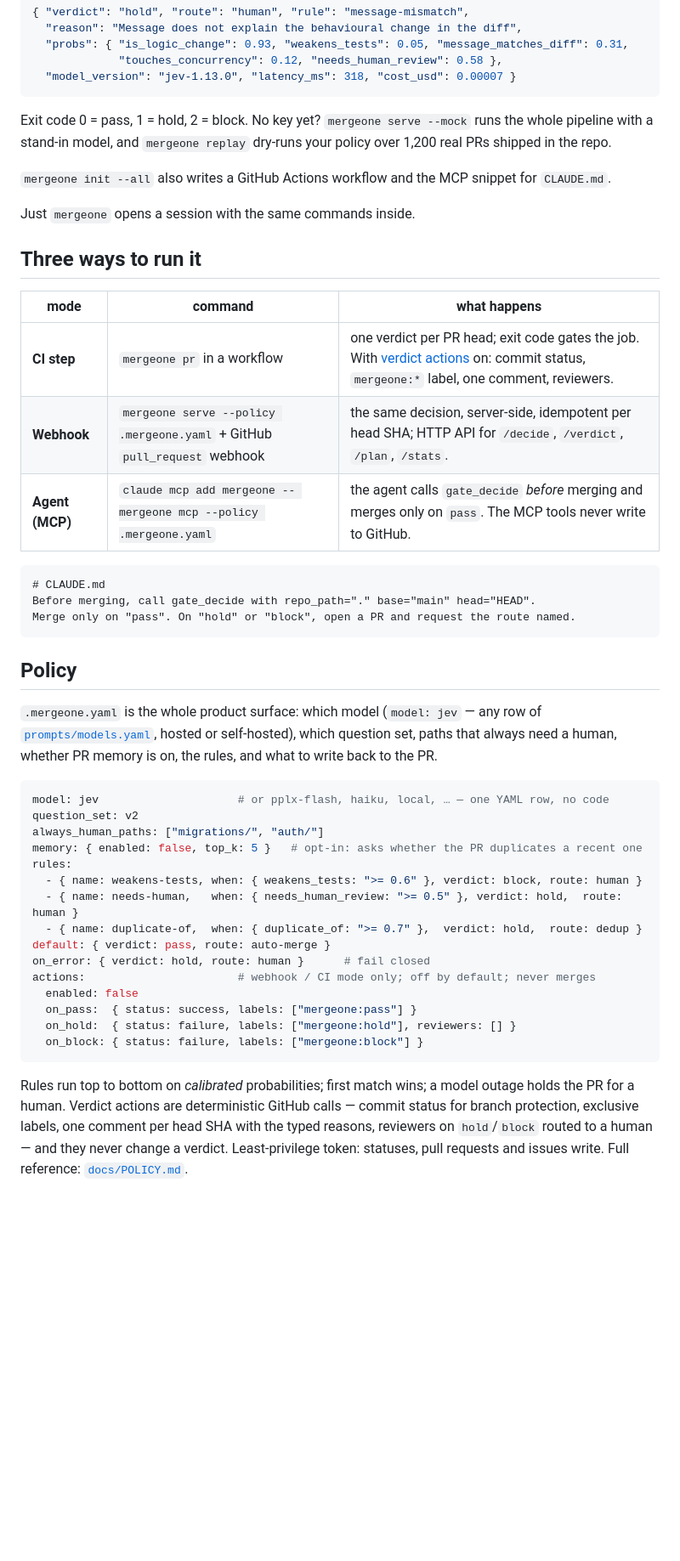
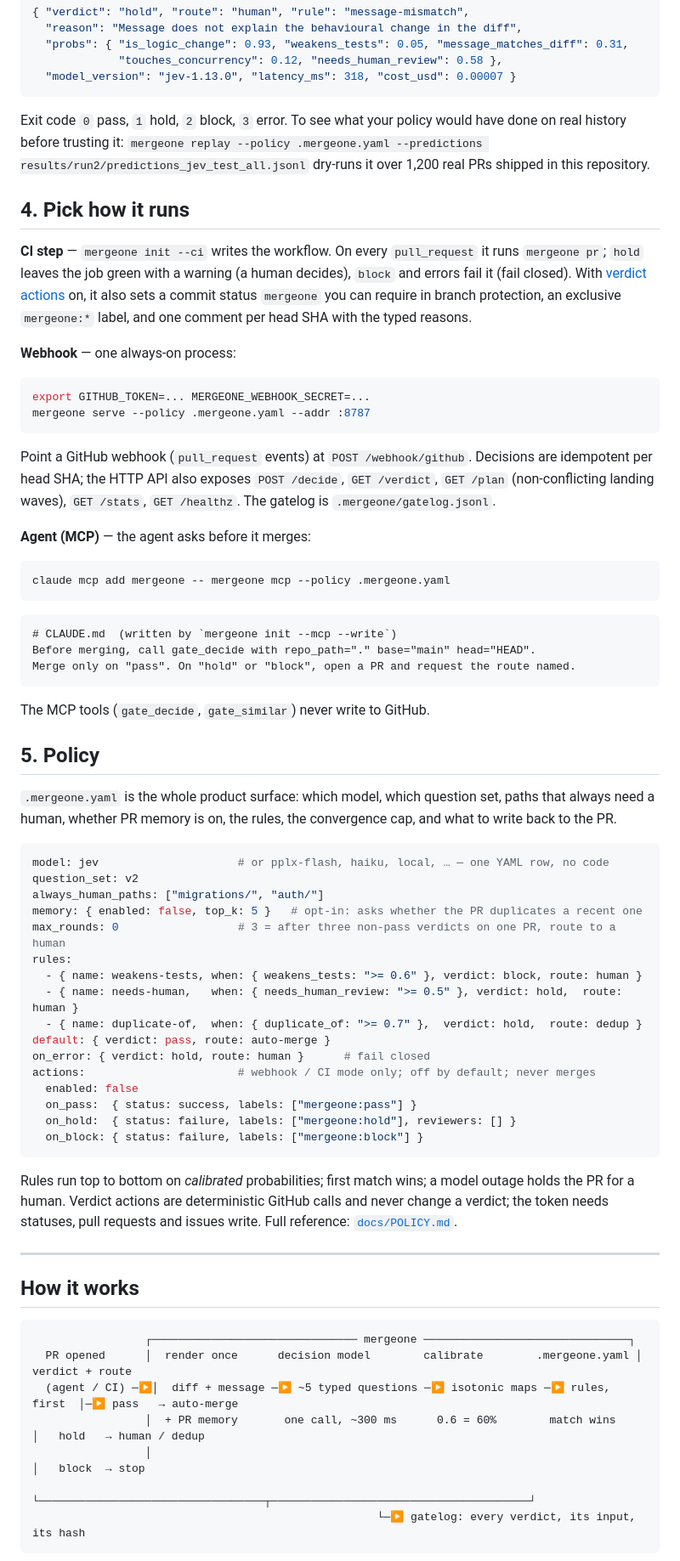
Before and after one commit to haalp/mergeone, a Markdown page: README.md, the part around one of its changes. Shown at 85% size. Drawn GitHub-style; blank space fills up the shorter version.

````diff
--- a/README.md
+++ b/README.md
@@ -51,35 +78,45 @@ mergeone pr --policy .mergeone.yaml --base origin/main --head HEAD
   "model_version": "jev-1.13.0", "latency_ms": 318, "cost_usd": 0.00007 }
 ```
 
-Exit code 0 = pass, 1 = hold, 2 = block. No key yet? `mergeone serve --mock` runs the whole pipeline with a stand-in model, and `mergeone replay` dry-runs your policy over 1,200 real PRs shipped in the repo.
+Exit code `0` pass, `1` hold, `2` block, `3` error. To see what your policy would have done on real history before trusting it: `mergeone replay --policy .mergeone.yaml --predictions results/run2/predictions_jev_test_all.jsonl` dry-runs it over 1,200 real PRs shipped in this repository.
 
-`mergeone init --all` also writes a GitHub Actions workflow and the MCP snippet for `CLAUDE.md`.
+## 4. Pick how it runs
 
-Just `mergeone` opens a session with the same commands inside.
+**CI step** — `mergeone init --ci` writes the workflow. On every `pull_request` it runs `mergeone pr`; `hold` leaves the job green with a warning (a human decides), `block` and errors fail it (fail closed). With [verdict actions](#policy) on, it also sets a commit status `mergeone` you can require in branch protection, an exclusive `mergeone:*` label, and one comment per head SHA with the typed reasons.
 
-## Three ways to run it
+**Webhook** — one always-on process:
 
-| mode | command | what happens |
-|---|---|---|
-| **CI step** | `mergeone pr` in a workflow | one verdict per PR head; exit code gates the job. With [verdict actions](#policy) on: commit status, `mergeone:*` label, one comment, reviewers. |
-| **Webhook** | `mergeone serve --policy .mergeone.yaml` + GitHub `pull_request` webhook | the same decision, server-side, idempotent per head SHA; HTTP API for `/decide`, `/verdict`, `/plan`, `/stats`. |
-| **Agent (MCP)** | `claude mcp add mergeone -- mergeone mcp --policy .mergeone.yaml` | the agent calls `gate_decide` *before* merging and merges only on `pass`. The MCP tools never write to GitHub. |
+```bash
+export GITHUB_TOKEN=... MERGEONE_WEBHOOK_SECRET=...
+mergeone serve --policy .mergeone.yaml --addr :8787
+```
+
+Point a GitHub webhook (`pull_request` events) at `POST /webhook/github`. Decisions are idempotent per head SHA; the HTTP API also exposes `POST /decide`, `GET /verdict`, `GET /plan` (non-conflicting landing waves), `GET /stats`, `GET /healthz`. The gatelog is `.mergeone/gatelog.jsonl`.
+
+**Agent (MCP)** — the agent asks before it merges:
+
+```bash
+claude mcp add mergeone -- mergeone mcp --policy .mergeone.yaml
+```
 
 ```
-# CLAUDE.md
+# CLAUDE.md  (written by `mergeone init --mcp --write`)
 Before merging, call gate_decide with repo_path="." base="main" head="HEAD".
 Merge only on "pass". On "hold" or "block", open a PR and request the route named.
 ```
 
-## Policy
+The MCP tools (`gate_decide`, `gate_similar`) never write to GitHub.
 
-`.mergeone.yaml` is the whole product surface: which model (`model: jev` — any row of [`prompts/models.yaml`](prompts/models.yaml), hosted or self-hosted), which question set, paths that always need a human, whether PR memory is on, the rules, and what to write back to the PR.
+## 5. Policy
+
+`.mergeone.yaml` is the whole product surface: which model, which question set, paths that always need a human, whether PR memory is on, the rules, the convergence cap, and what to write back to the PR.
 
 ```yaml
 model: jev                     # or pplx-flash, haiku, local, … — one YAML row, no code
 question_set: v2
 always_human_paths: ["migrations/", "auth/"]
 memory: { enabled: false, top_k: 5 }   # opt-in: asks whether the PR duplicates a recent one
+max_rounds: 0                  # 3 = after three non-pass verdicts on one PR, route to a human
 rules:
   - { name: weakens-tests, when: { weakens_tests: ">= 0.6" }, verdict: block, route: human }
   - { name: needs-human,   when: { needs_human_review: ">= 0.5" }, verdict: hold,  route: human }
@@ -93,4 +130,19 @@ actions:                       # webhook / CI mode only; off by default; never m
   on_block: { status: failure, labels: ["mergeone:block"] }
 ```
 
-Rules run top to bottom on *calibrated* probabilities; first match wins; a model outage holds the PR for a human. Verdict actions are deterministic GitHub calls — commit status for branch protection, exclusive labels, one comment per head SHA with the typed reasons, reviewers on `hold`/`block` routed to a human — and they never change a verdict. Least-privilege token: statuses, pull requests and issues write. Full reference: [`docs/POLICY.md`](docs/POLICY.md).
+Rules run top to bottom on *calibrated* probabilities; first match wins; a model outage holds the PR for a human. Verdict actions are deterministic GitHub calls and never change a verdict; the token needs statuses, pull requests and issues write. Full reference: [`docs/POLICY.md`](docs/POLICY.md).
+
+---
+
+## How it works
+
+```
+                 ┌─────────────────────────────── mergeone ───────────────────────────────┐
+  PR opened      │  render once      decision model        calibrate        .mergeone.yaml │   verdict + route
+  (agent / CI) ─▶│  diff + message ─▶ ~5 typed questions ─▶ isotonic maps ─▶ rules, first  │─▶ pass   → auto-merge
+                 │  + PR memory       one call, ~300 ms      0.6 = 60%        match wins    │   hold   → human / dedup
+                 │                                                                          │   block  → stop
+                 └──────────────────────────────────┬───────────────────────────────────────┘
+                                                    └─▶ gatelog: every verdict, its input, its hash
+```
+
````
Also changed, not shown: other parts of README.md (+50 -19 lines).
